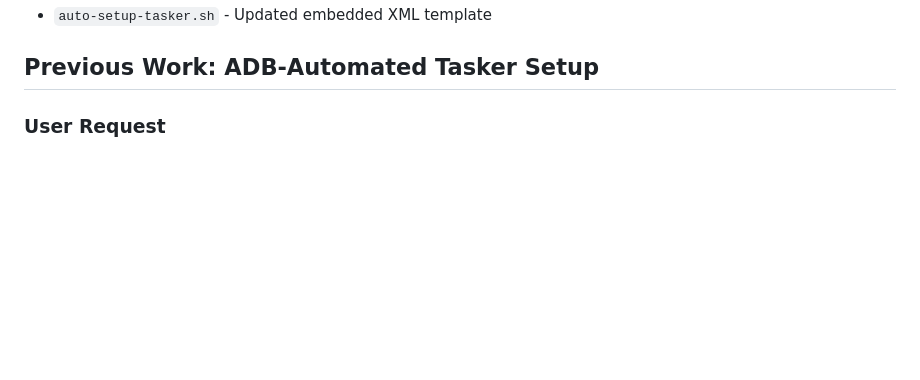
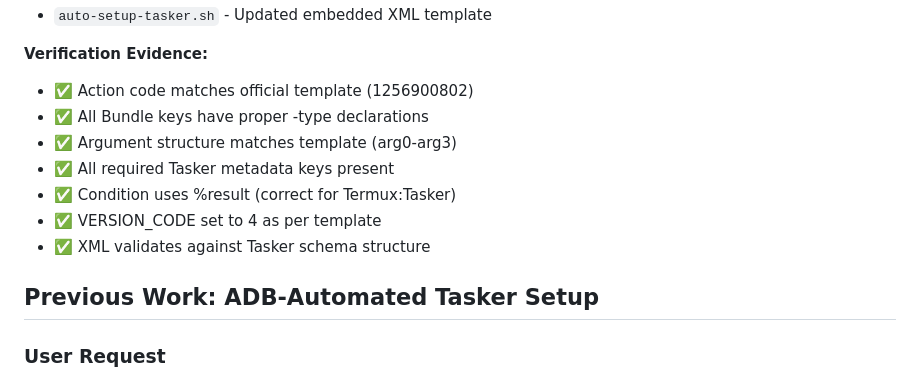
Before and after one commit to tribixbite/termux-tools, a Markdown page: WORKING.md, the part around one of its changes. Drawn GitHub-style; blank space fills up the shorter version.

```diff
--- a/WORKING.md
+++ b/WORKING.md
@@ -25,4 +64,13 @@ User feedback: "the xml u made isnt compatible with latest termux pls look up pr
 - `auto-setup-tasker.sh` - Updated embedded XML template
+
+**Verification Evidence:**
+- ✅ Action code matches official template (1256900802)
+- ✅ All Bundle keys have proper -type declarations
+- ✅ Argument structure matches template (arg0-arg3)
+- ✅ All required Tasker metadata keys present
+- ✅ Condition uses %result (correct for Termux:Tasker)
+- ✅ VERSION_CODE set to 4 as per template
+- ✅ XML validates against Tasker schema structure
 
 ## Previous Work: ADB-Automated Tasker Setup
 
```
Also changed, not shown: other parts of WORKING.md (+53 -14 lines).
